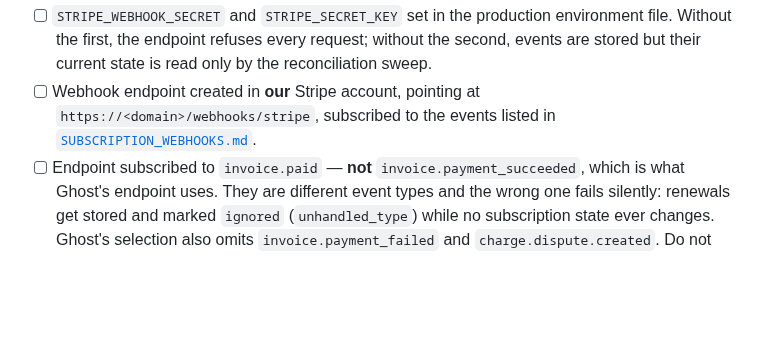
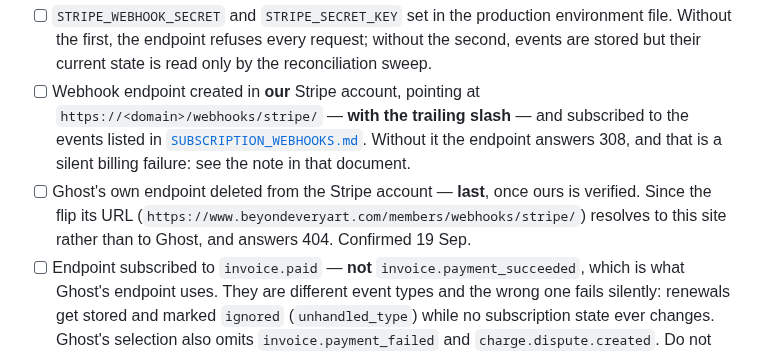
Before and after one commit to tiualvin/beyond-every-art, a Markdown page: docs/CUTOVER_RUNBOOK.md, the part around the change. Drawn GitHub-style; blank space fills up the shorter version.

```diff
--- a/docs/CUTOVER_RUNBOOK.md
+++ b/docs/CUTOVER_RUNBOOK.md
@@ -213,8 +213,15 @@ explained without a manual Stripe audit.
       without the second, events are stored but their current state is read only
       by the reconciliation sweep.
 - [ ] Webhook endpoint created in **our** Stripe account, pointing at
-      `https://<domain>/webhooks/stripe`, subscribed to the events listed in
+      `https://<domain>/webhooks/stripe/` — **with the trailing slash** — and
+      subscribed to the events listed in
       [`SUBSCRIPTION_WEBHOOKS.md`](SUBSCRIPTION_WEBHOOKS.md#stripe-website).
+      Without it the endpoint answers 308, and that is a silent billing
+      failure: see the note in that document.
+- [ ] Ghost's own endpoint deleted from the Stripe account — **last**, once
+      ours is verified. Since the flip its URL
+      (`https://www.beyondeveryart.com/members/webhooks/stripe/`) resolves to
+      this site rather than to Ghost, and answers 404. Confirmed 19 Sep.
 - [ ] Endpoint subscribed to `invoice.paid` — **not** `invoice.payment_succeeded`,
       which is what Ghost's endpoint uses. They are different event types and the
       wrong one fails silently: renewals get stored and marked `ignored`
```
Also changed, not shown: docs/SUBSCRIPTION_WEBHOOKS.md (+27 -0 lines).
